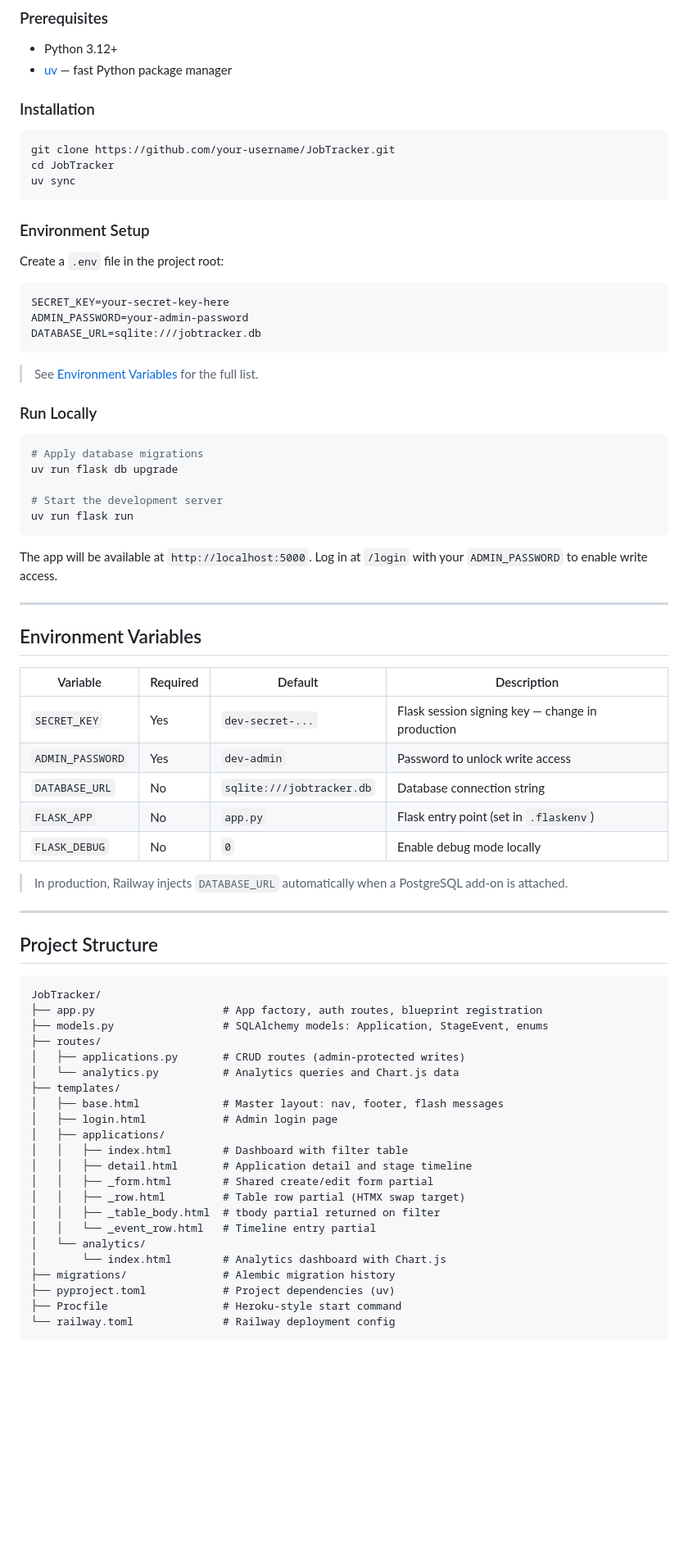
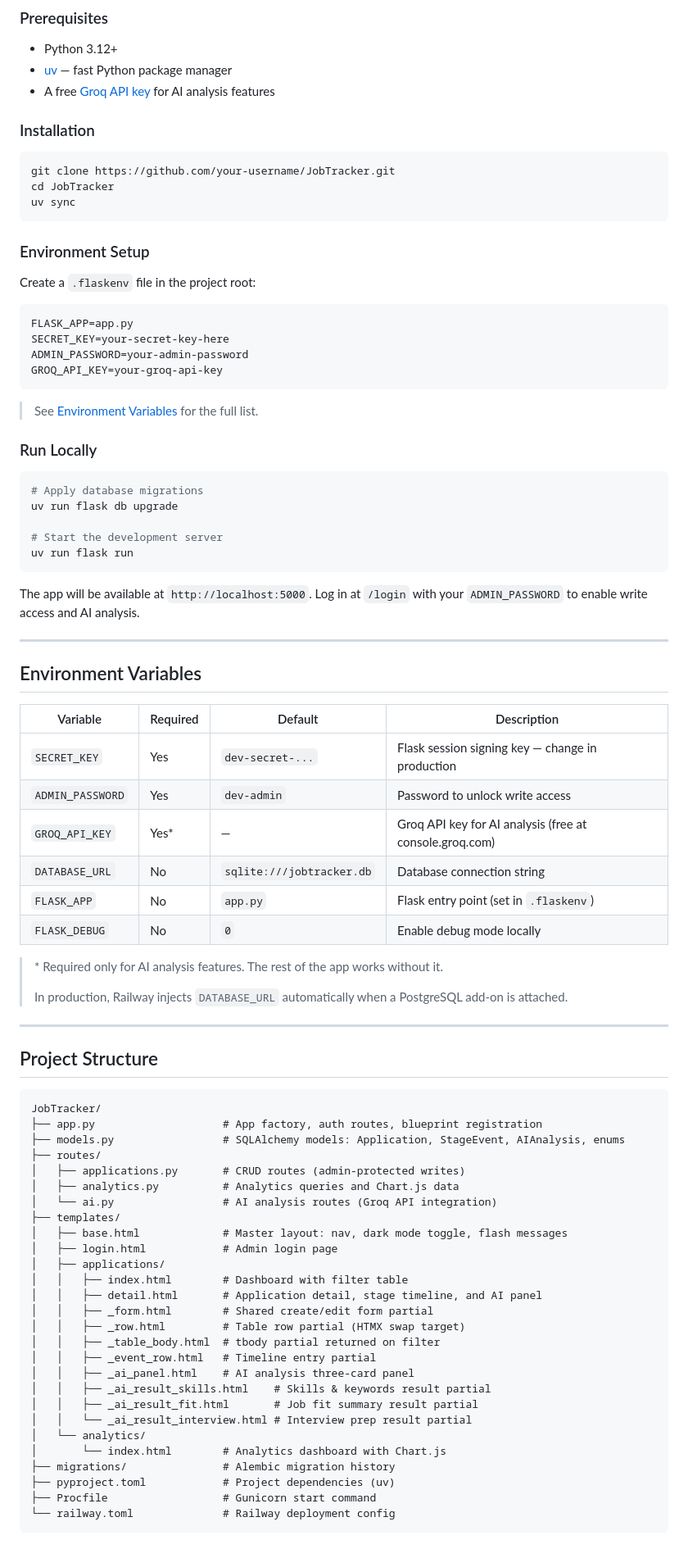
Before and after one commit to Tyler-Carter/job-tracker, a Markdown page: README.md, the part around one of its changes. Shown at 82% size. Drawn GitHub-style; blank space fills up the shorter version.

Commit message:
Updated README with changes/new features.

````diff
--- a/README.md
+++ b/README.md
@@ -63,6 +72,7 @@ The app runs in **public read-only mode** by default — any visitor can view th
 
 - Python 3.12+
 - [uv](https://docs.astral.sh/uv/) — fast Python package manager
+- A free [Groq API key](https://console.groq.com) for AI analysis features
 
 ### Installation
 
@@ -74,12 +84,13 @@ uv sync
 
 ### Environment Setup
 
-Create a `.env` file in the project root:
+Create a `.flaskenv` file in the project root:
 
 ```env
+FLASK_APP=app.py
 SECRET_KEY=your-secret-key-here
 ADMIN_PASSWORD=your-admin-password
-DATABASE_URL=sqlite:///jobtracker.db
+GROQ_API_KEY=your-groq-api-key
 ```
 
 > See [Environment Variables](#environment-variables) for the full list.
@@ -94,20 +105,23 @@ uv run flask db upgrade
 uv run flask run
 ```
 
-The app will be available at `http://localhost:5000`. Log in at `/login` with your `ADMIN_PASSWORD` to enable write access.
+The app will be available at `http://localhost:5000`. Log in at `/login` with your `ADMIN_PASSWORD` to enable write access and AI analysis.
 
 ---
 
 ## Environment Variables
 
-| Variable         | Required | Default              | Description                                      |
-|------------------|----------|----------------------|--------------------------------------------------|
-| `SECRET_KEY`     | Yes      | `dev-secret-...`     | Flask session signing key — change in production |
-| `ADMIN_PASSWORD` | Yes      | `dev-admin`          | Password to unlock write access                  |
-| `DATABASE_URL`   | No       | `sqlite:///jobtracker.db` | Database connection string                  |
-| `FLASK_APP`      | No       | `app.py`             | Flask entry point (set in `.flaskenv`)           |
-| `FLASK_DEBUG`    | No       | `0`                  | Enable debug mode locally                        |
+| Variable              | Required | Default                   | Description                                      |
+|-----------------------|----------|---------------------------|--------------------------------------------------|
+| `SECRET_KEY`          | Yes      | `dev-secret-...`          | Flask session signing key — change in production |
+| `ADMIN_PASSWORD`      | Yes      | `dev-admin`               | Password to unlock write access                  |
+| `GROQ_API_KEY`        | Yes*     | —                         | Groq API key for AI analysis (free at console.groq.com) |
+| `DATABASE_URL`        | No       | `sqlite:///jobtracker.db` | Database connection string                       |
+| `FLASK_APP`           | No       | `app.py`                  | Flask entry point (set in `.flaskenv`)           |
+| `FLASK_DEBUG`         | No       | `0`                       | Enable debug mode locally                        |
 
+> \* Required only for AI analysis features. The rest of the app works without it.
+>
 > In production, Railway injects `DATABASE_URL` automatically when a PostgreSQL add-on is attached.
 
 ---
@@ -117,24 +131,29 @@ The app will be available at `http://localhost:5000`. Log in at `/login` with yo
 ```
 JobTracker/
 ├── app.py                    # App factory, auth routes, blueprint registration
-├── models.py                 # SQLAlchemy models: Application, StageEvent, enums
+├── models.py                 # SQLAlchemy models: Application, StageEvent, AIAnalysis, enums
 ├── routes/
 │   ├── applications.py       # CRUD routes (admin-protected writes)
-│   └── analytics.py          # Analytics queries and Chart.js data
+│   ├── analytics.py          # Analytics queries and Chart.js data
+│   └── ai.py                 # AI analysis routes (Groq API integration)
 ├── templates/
-│   ├── base.html             # Master layout: nav, footer, flash messages
+│   ├── base.html             # Master layout: nav, dark mode toggle, flash messages
 │   ├── login.html            # Admin login page
 │   ├── applications/
 │   │   ├── index.html        # Dashboard with filter table
-│   │   ├── detail.html       # Application detail and stage timeline
+│   │   ├── detail.html       # Application detail, stage timeline, and AI panel
 │   │   ├── _form.html        # Shared create/edit form partial
 │   │   ├── _row.html         # Table row partial (HTMX swap target)
 │   │   ├── _table_body.html  # tbody partial returned on filter
-│   │   └── _event_row.html   # Timeline entry partial
+│   │   ├── _event_row.html   # Timeline entry partial
+│   │   ├── _ai_panel.html    # AI analysis three-card panel
+│   │   ├── _ai_result_skills.html    # Skills & keywords result partial
+│   │   ├── _ai_result_fit.html       # Job fit summary result partial
+│   │   └── _ai_result_interview.html # Interview prep result partial
 │   └── analytics/
 │       └── index.html        # Analytics dashboard with Chart.js
 ├── migrations/               # Alembic migration history
 ├── pyproject.toml            # Project dependencies (uv)
-├── Procfile                  # Heroku-style start command
+├── Procfile                  # Gunicorn start command
 └── railway.toml              # Railway deployment config
 ```
````
Also changed, not shown: other parts of README.md (+21 -5 lines).
